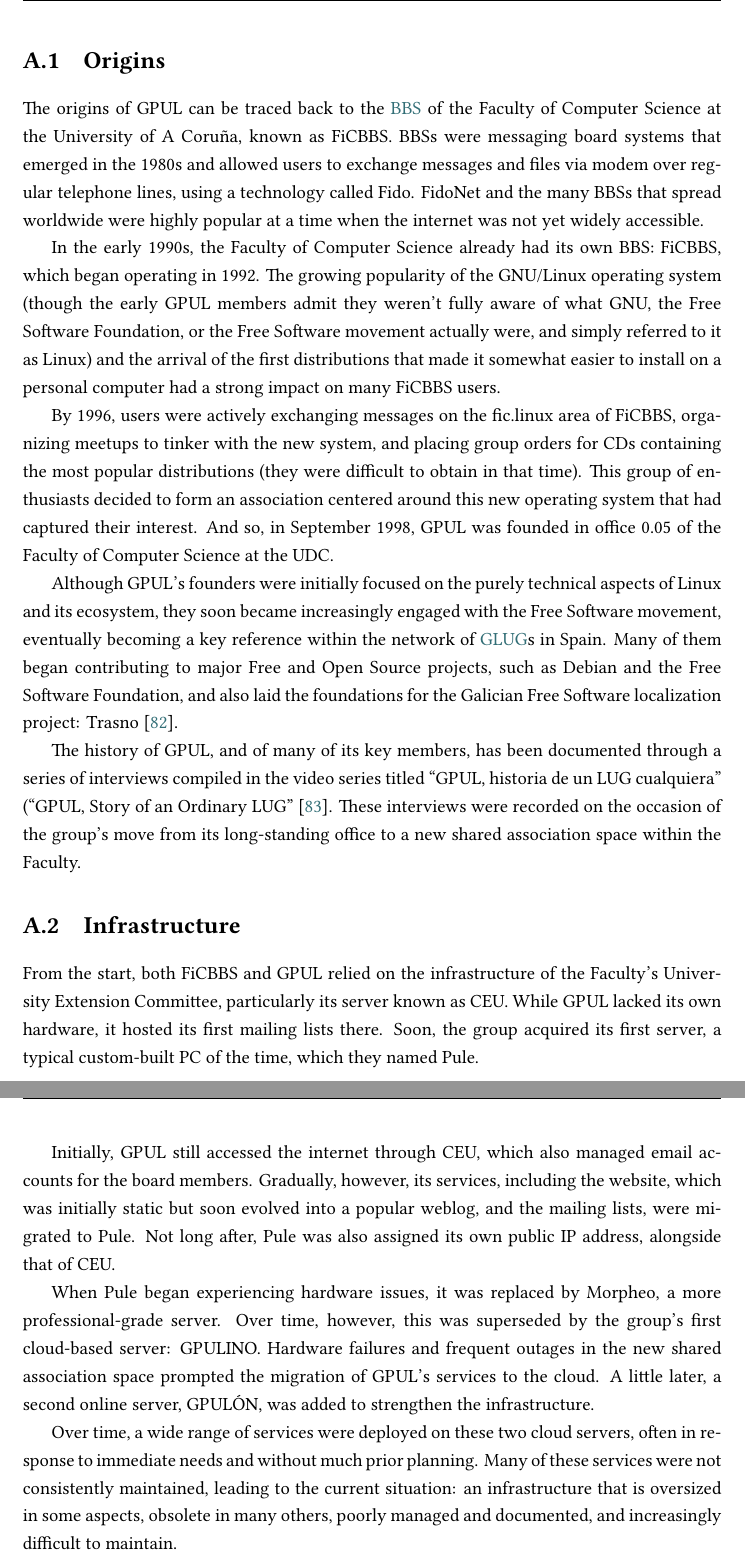
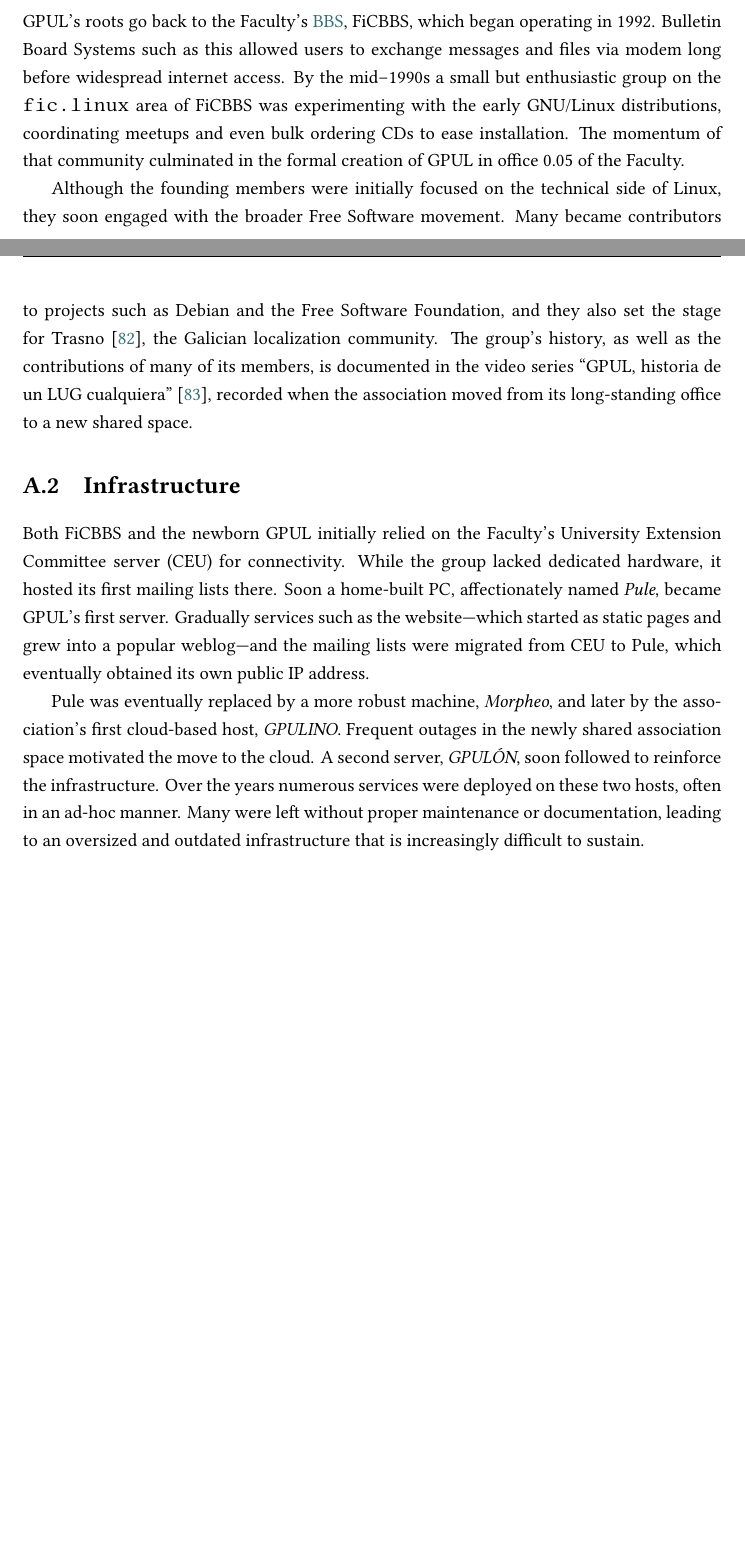
Before and after one commit to jorgeteixe/thesis, a LaTeX thesis (memoria_tfg.tex, which reads anexos/gpul.tex): two parts of pages 76 and 77 of 86 before the commit and two parts of pages 75 and 76 of 85 after it, joined at a grey line, cut at the place of the change, the shorter picture padded with empty space. Compiled offline with XeLaTeX.

Commit message:
feat: improvements on appendix

```diff
--- a/anexos/gpul.tex
+++ b/anexos/gpul.tex
@@ -37,73 +29,41 @@
 
 \section{Origins}
 
-The origins of GPUL can be traced back to the \gls{bbs} of the Faculty
-of Computer Science at the University of A Coruña, known as
-FiCBBS. BBSs were messaging board systems that emerged in the 1980s
-and allowed users to exchange messages and files via modem over
-regular telephone lines, using a technology called Fido. FidoNet and
-the many BBSs that spread worldwide were highly popular at a time when
-the internet was not yet widely accessible.
+GPUL's roots go back to the Faculty's \gls{bbs}, FiCBBS, which began
+operating in 1992. Bulletin Board Systems such as this allowed users to
+exchange messages and files via modem long before widespread internet
+access. By the mid--1990s a small but enthusiastic group on the
+\texttt{fic.linux} area of FiCBBS was experimenting with the early
+GNU/Linux distributions, coordinating meetups and even bulk ordering CDs
+to ease installation. The momentum of that community culminated in the
+formal creation of GPUL in office~0.05 of the Faculty.
 
-In the early 1990s, the Faculty of Computer Science already had its own
-BBS: FiCBBS, which began operating in 1992. The growing popularity of the
-GNU/Linux operating system (though the early GPUL members admit they
-weren’t fully aware of what GNU, the Free Software Foundation, or the
-Free Software movement actually were, and simply referred to it as Linux)
-and the arrival of the first distributions that made it somewhat easier
-to install on a personal computer had a strong impact on many FiCBBS users.
-
-By 1996, users were actively exchanging messages on the fic.linux area
-of FiCBBS, organizing meetups to tinker with the new system, and
-placing group orders for CDs containing the most popular distributions
-(they were difficult to obtain in that time). This group of enthusiasts
-decided to form an association centered around this new operating system
-that had captured their interest. And so, in September 1998, GPUL was
-founded in office 0.05 of the Faculty of Computer Science at the UDC.
-
-Although GPUL's founders were initially focused on the purely
-technical aspects of Linux and its ecosystem, they soon became
-increasingly engaged with the Free Software movement, eventually
-becoming a key reference within the network of \gls{glug}s in
-Spain. Many of them began contributing to major Free and Open Source
-projects, such as Debian and the Free Software Foundation, and also
-laid the foundations for the Galician Free Software localization
-project: Trasno~\cite{Trasno}.
-
-The history of GPUL, and of many of its key members, has been
-documented through a series of interviews compiled in the video series
-titled ``GPUL, historia de un LUG cualquiera'' (``GPUL, Story of an
-Ordinary LUG'' \cite{GPULserie}. These interviews were recorded on the
-occasion of the group’s move from its long-standing office to a new
-shared association space within the Faculty.
-
+Although the founding members were initially focused on the technical
+side of Linux, they soon engaged with the broader Free Software
+movement. Many became contributors to projects such as Debian and the
+Free Software Foundation, and they also set the stage for
+Trasno~\cite{Trasno}, the Galician localization community. The group's
+history, as well as the contributions of many of its members, is
+documented in the video series ``GPUL, historia de un LUG
+cualquiera''~\cite{GPULserie}, recorded when the association moved from
+its long-standing office to a new shared space.
 
 \section{Infrastructure}
 
-From the start, both FiCBBS and GPUL relied on the infrastructure of
-the Faculty’s University Extension Committee, particularly its server
-known as CEU.  While GPUL lacked its own hardware, it hosted its first
-mailing lists there.  Soon, the group acquired its first server, a
-typical custom-built PC of the time, which they named Pule.
+Both FiCBBS and the newborn GPUL initially relied on the Faculty's
+University Extension Committee server (CEU) for connectivity. While the
+group lacked dedicated hardware, it hosted its first mailing lists there.
+Soon a home-built PC, affectionately named \emph{Pule}, became GPUL's
+first server. Gradually services such as the website---which started as
+static pages and grew into a popular weblog---and the mailing lists were
+migrated from CEU to Pule, which eventually obtained its own public IP
+address.
 
-Initially, GPUL still accessed the internet through CEU, which also
-managed email accounts for the board members. Gradually, however, its
-services, including the website, which was initially static but soon
-evolved into a popular weblog, and the mailing lists, were migrated to
-Pule. Not long after, Pule was also assigned its own public IP
-address, alongside that of CEU.
-
-When Pule began experiencing hardware issues, it was replaced by
-Morpheo, a more professional-grade server. Over time, however, this
-was superseded by the group’s first cloud-based server:
-GPULINO. Hardware failures and frequent outages in the new shared
-association space prompted the migration of GPUL’s services to the
-cloud. A little later, a second online server, GPULÓN, was added to
-strengthen the infrastructure.
-
-Over time, a wide range of services were deployed on these two cloud
-servers, often in response to immediate needs and without much prior
-planning. Many of these services were not consistently maintained,
-leading to the current situation: an infrastructure that is oversized
-in some aspects, obsolete in many others, poorly managed and
-documented, and increasingly difficult to maintain.
+Pule was eventually replaced by a more robust machine, \emph{Morpheo},
+and later by the association's first cloud-based host, \emph{GPULINO}.
+Frequent outages in the newly shared association space motivated the
+move to the cloud. A second server, \emph{GPUL\'ON}, soon followed to
+reinforce the infrastructure. Over the years numerous services were
+deployed on these two hosts, often in an ad-hoc manner. Many were left
+without proper maintenance or documentation, leading to an oversized and
+outdated infrastructure that is increasingly difficult to sustain.
```
Also changed, not shown: anexos/gpul.tex (50 more changed lines).
